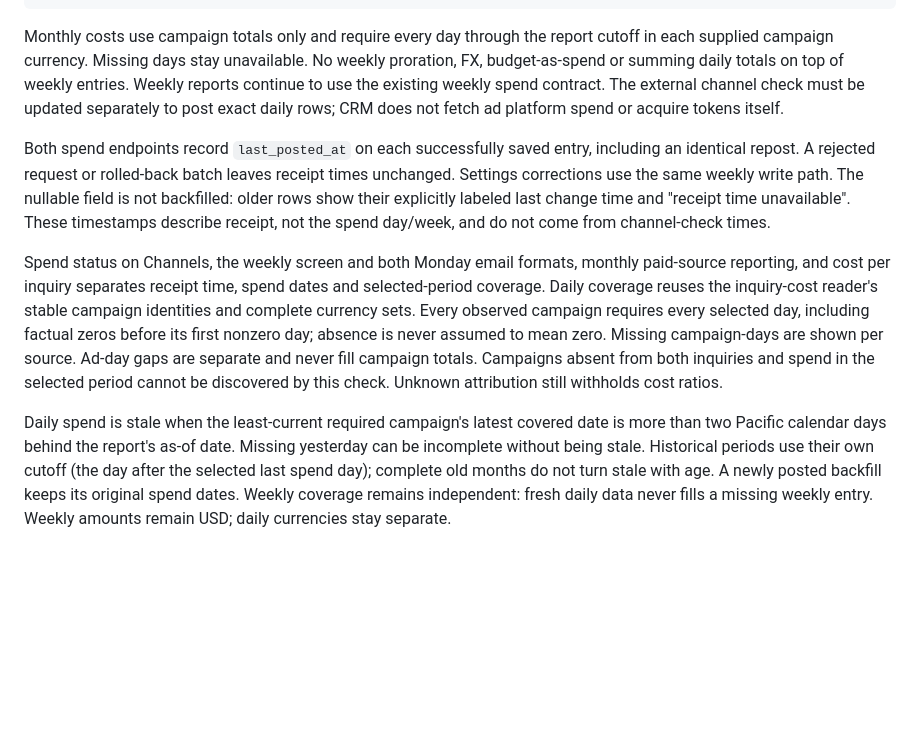
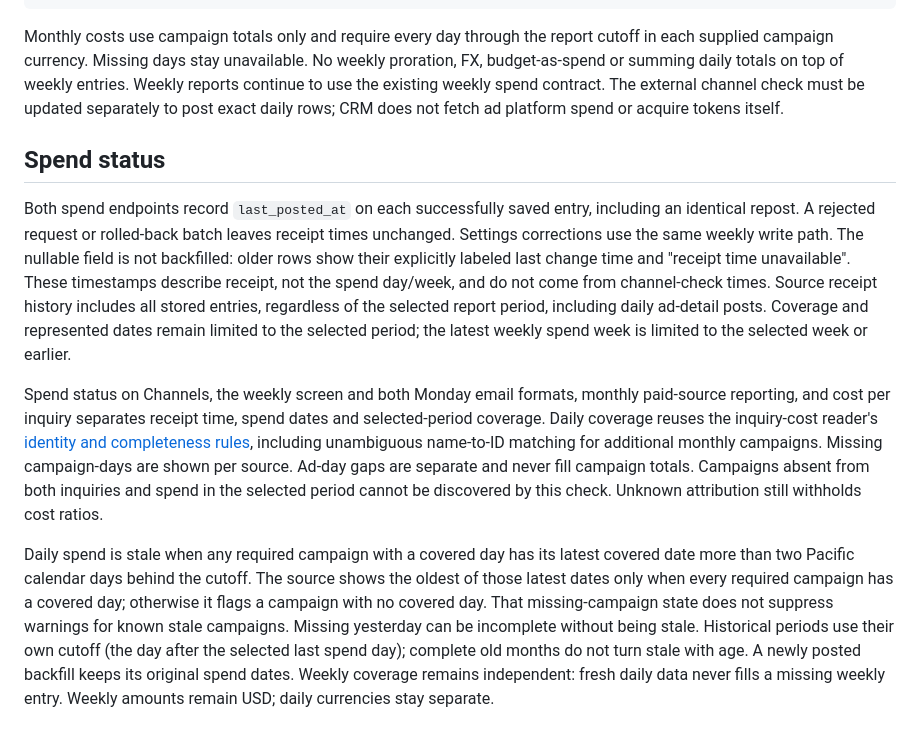
Before and after one commit to SamSherpaDev/PerfectCRM, a Markdown page: docs/channel-checks.md, the part around the change. Rendered like a GitHub page; blank space fills up the shorter version.

```diff
--- a/docs/channel-checks.md
+++ b/docs/channel-checks.md
@@ -215,25 +215,34 @@ continue to use the existing weekly spend contract. The external channel check
 must be updated separately to post exact daily rows; CRM does not fetch ad
 platform spend or acquire tokens itself.
 
+## Spend status
+
 Both spend endpoints record `last_posted_at` on each successfully saved entry,
 including an identical repost. A rejected request or rolled-back batch leaves
 receipt times unchanged. Settings corrections use the same weekly write path.
 The nullable field is not backfilled: older rows show their explicitly labeled
 last change time and "receipt time unavailable". These timestamps describe
 receipt, not the spend day/week, and do not come from channel-check times.
+Source receipt history includes all stored entries, regardless of the selected
+report period, including daily ad-detail posts. Coverage and represented dates
+remain limited to the selected period; the latest weekly spend week is limited
+to the selected week or earlier.
 
 Spend status on Channels, the weekly screen and both Monday email formats,
 monthly paid-source reporting, and cost per inquiry separates receipt time,
 spend dates and selected-period coverage. Daily coverage reuses the inquiry-cost
-reader's stable campaign identities and complete currency sets. Every observed
-campaign requires every selected day, including factual zeros before its first
-nonzero day; absence is never assumed to mean zero. Missing campaign-days are
-shown per source. Ad-day gaps are separate and never fill campaign totals.
+reader's [identity and completeness rules](#cost-per-inquiry-page), including
+unambiguous name-to-ID matching for additional monthly campaigns. Missing
+campaign-days are shown per source. Ad-day gaps are separate and never fill
+campaign totals.
 Campaigns absent from both inquiries and spend in the selected period cannot
 be discovered by this check. Unknown attribution still withholds cost ratios.
 
-Daily spend is stale when the least-current required campaign's latest covered
-date is more than two Pacific calendar days behind the report's as-of date.
+Daily spend is stale when any required campaign with a covered day has its
+latest covered date more than two Pacific calendar days behind the cutoff.
+The source shows the oldest of those latest dates only when every required
+campaign has a covered day; otherwise it flags a campaign with no covered day.
+That missing-campaign state does not suppress warnings for known stale campaigns.
 Missing yesterday can be incomplete without being stale. Historical periods
 use their own cutoff (the day after the selected last spend day); complete old
 months do not turn stale with age. A newly posted backfill keeps its original
```
Also changed, not shown: README.md (+3 -7 lines).
